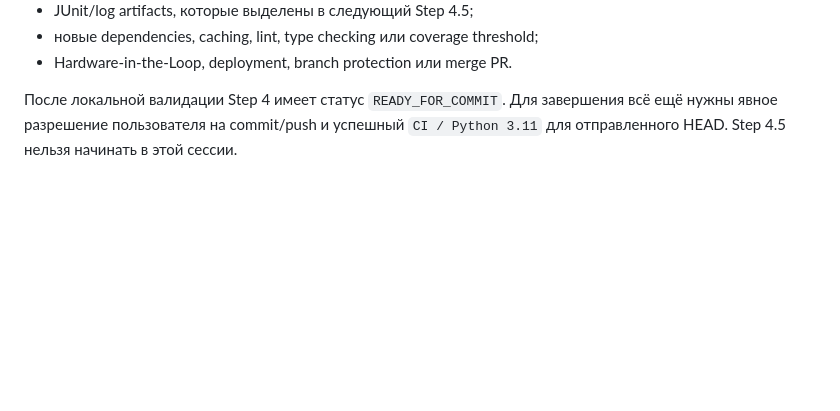
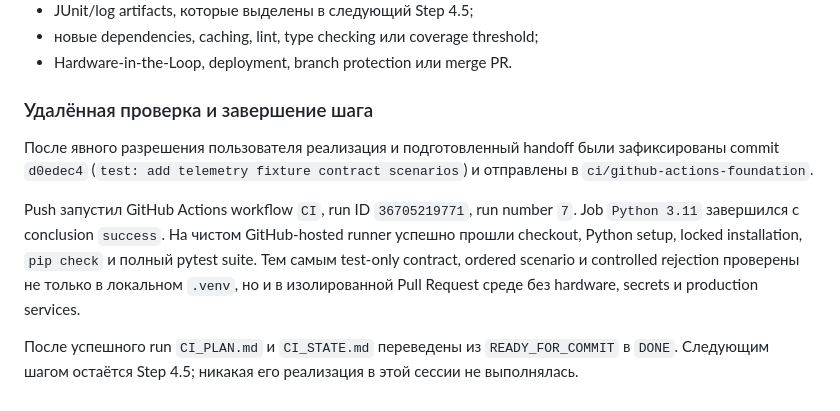
Before and after one commit to evinlort/TLM_device_data_platform, a Markdown page: docs/ci/FLOW_EXPLANATIONS.md, the part around the change. Drawn GitHub-style; blank space fills up the shorter version.

Commit message:
docs: finalize telemetry fixture contract scenarios

```diff
--- a/docs/ci/FLOW_EXPLANATIONS.md
+++ b/docs/ci/FLOW_EXPLANATIONS.md
@@ -1097,7 +1097,20 @@ Step 4 не добавлял:
 - новые dependencies, caching, lint, type checking или coverage threshold;
 - Hardware-in-the-Loop, deployment, branch protection или merge PR.
 
-После локальной валидации Step 4 имеет статус `READY_FOR_COMMIT`. Для
-завершения всё ещё нужны явное разрешение пользователя на commit/push и
-успешный `CI / Python 3.11` для отправленного HEAD. Step 4.5 нельзя начинать в
-этой сессии.
+### Удалённая проверка и завершение шага
+
+После явного разрешения пользователя реализация и подготовленный handoff были
+зафиксированы commit `d0edec4` (`test: add telemetry fixture contract
+scenarios`) и отправлены в `ci/github-actions-foundation`.
+
+Push запустил GitHub Actions workflow `CI`, run ID `36705219771`, run number
+`7`. Job `Python 3.11` завершился с conclusion `success`. На чистом
+GitHub-hosted runner успешно прошли checkout, Python setup, locked
+installation, `pip check` и полный pytest suite. Тем самым test-only contract,
+ordered scenario и controlled rejection проверены не только в локальном
+`.venv`, но и в изолированной Pull Request среде без hardware, secrets и
+production services.
+
+После успешного run `CI_PLAN.md` и `CI_STATE.md` переведены из
+`READY_FOR_COMMIT` в `DONE`. Следующим шагом остаётся Step 4.5; никакая его
+реализация в этой сессии не выполнялась.
```
Also changed, not shown: docs/ci/CI_PLAN.md (+1 -1 lines), docs/ci/CI_STATE.md (+21 -11 lines).
